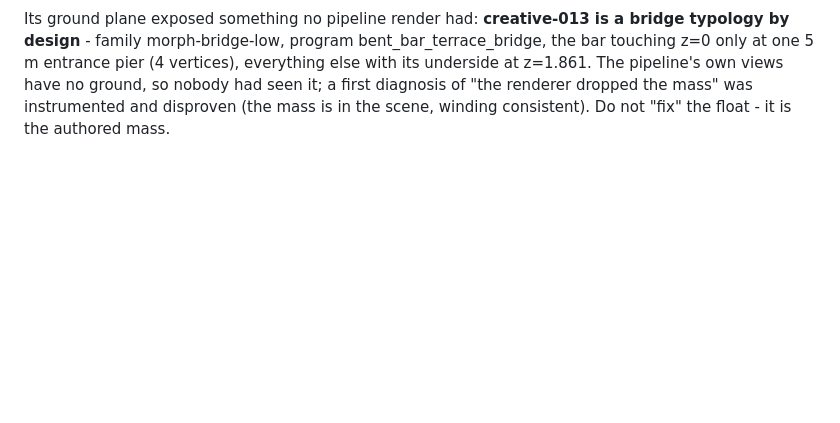
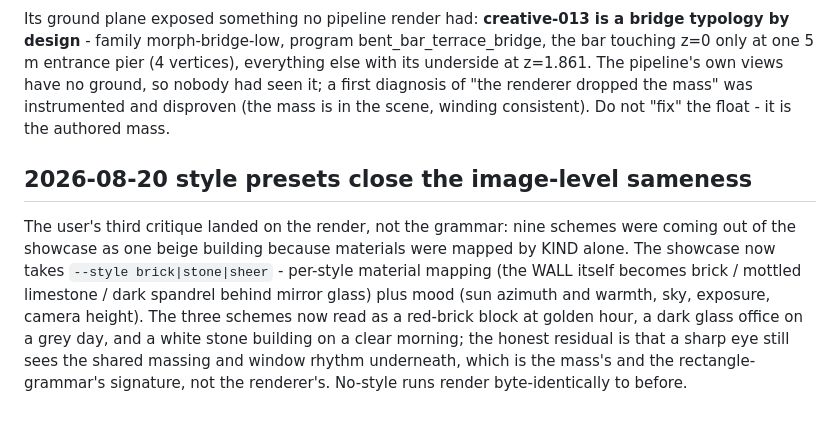
Before and after one commit to akfldk1028/elevation, a Markdown page: CLAUDE.md, the part around the change. GitHub-like rendering; blank space fills up the shorter version.

Commit message:
Record the showcase style presets
Co-Authored-By: Claude Fable 5 <noreply@anthropic.com>

```diff
--- a/CLAUDE.md
+++ b/CLAUDE.md
@@ -712,3 +712,15 @@ touching z=0 only at one 5 m entrance pier (4 vertices), everything else with it
 at z=1.861. The pipeline's own views have no ground, so nobody had seen it; a first
 diagnosis of "the renderer dropped the mass" was instrumented and disproven (the mass is in
 the scene, winding consistent). Do not "fix" the float - it is the authored mass.
+
+## 2026-08-20 style presets close the image-level sameness
+
+The user's third critique landed on the render, not the grammar: nine schemes were coming
+out of the showcase as one beige building because materials were mapped by KIND alone. The
+showcase now takes `--style brick|stone|sheer` - per-style material mapping (the WALL
+itself becomes brick / mottled limestone / dark spandrel behind mirror glass) plus mood
+(sun azimuth and warmth, sky, exposure, camera height). The three schemes now read as a
+red-brick block at golden hour, a dark glass office on a grey day, and a white stone
+building on a clear morning; the honest residual is that a sharp eye still sees the shared
+massing and window rhythm underneath, which is the mass's and the rectangle-grammar's
+signature, not the renderer's. No-style runs render byte-identically to before.
```
